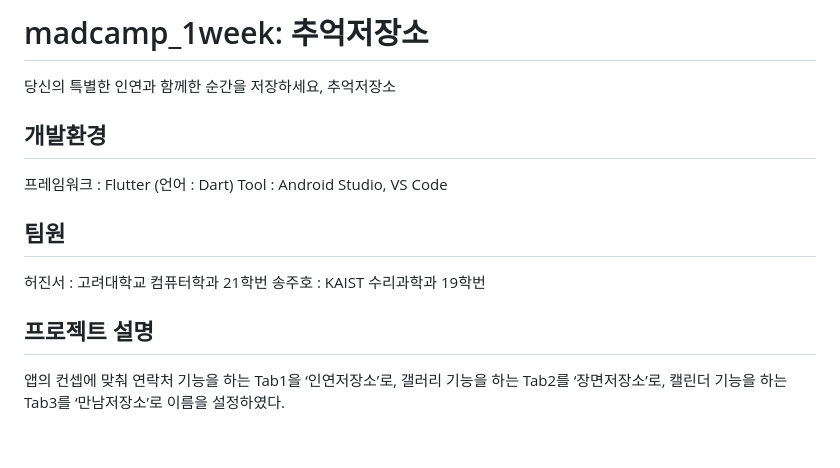
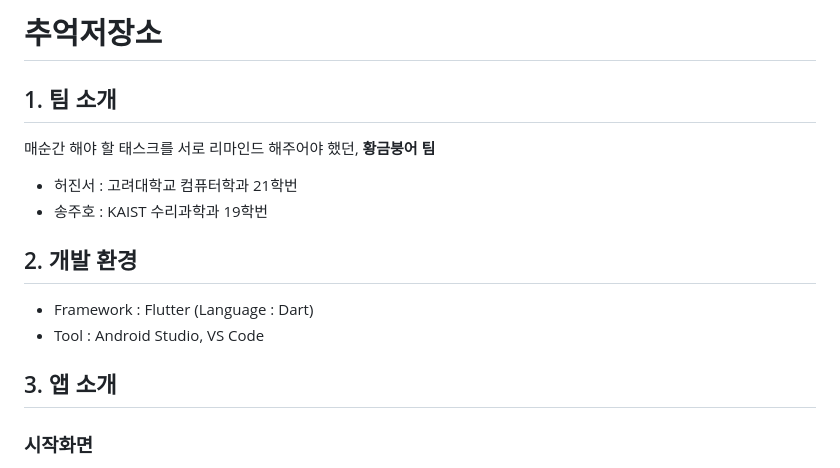
Before and after one commit to jjjh02/madcamp_1week, a Markdown page: README.md, the part around one of its changes. GitHub-like rendering; blank space fills up the shorter version.

```diff
--- a/README.md
+++ b/README.md
@@ -1,18 +1,18 @@
-# madcamp_1week: 추억저장소
+# 추억저장소
 
-당신의 특별한 인연과 함께한 순간을 저장하세요, 추억저장소
+## 1. 팀 소개
 
-## 개발환경
+매순간 해야 할 태스크를 서로 리마인드 해주어야 했던, **황금붕어 팀**
 
-프레임워크 : Flutter (언어 : Dart)
-Tool : Android Studio, VS Code
+- 허진서 : 고려대학교 컴퓨터학과 21학번
+- 송주호 : KAIST 수리과학과 19학번
 
-## 팀원
+## 2. 개발 환경
 
-허진서 : 고려대학교 컴퓨터학과 21학번
-송주호 : KAIST 수리과학과 19학번
+- Framework : Flutter (Language : Dart)
+- Tool : Android Studio, VS Code
 
-## 프로젝트 설명
+## 3. 앱 소개
 
-앱의 컨셉에 맞춰 연락처 기능을 하는 Tab1을 ‘인연저장소’로, 갤러리 기능을 하는 Tab2를 ‘장면저장소’로, 캘린더 기능을 하는 Tab3를 ‘만남저장소’로 이름을 설정하였다.
+### **시작화면**
 
```
Also changed, not shown: other parts of README.md (+71 -60 lines).
